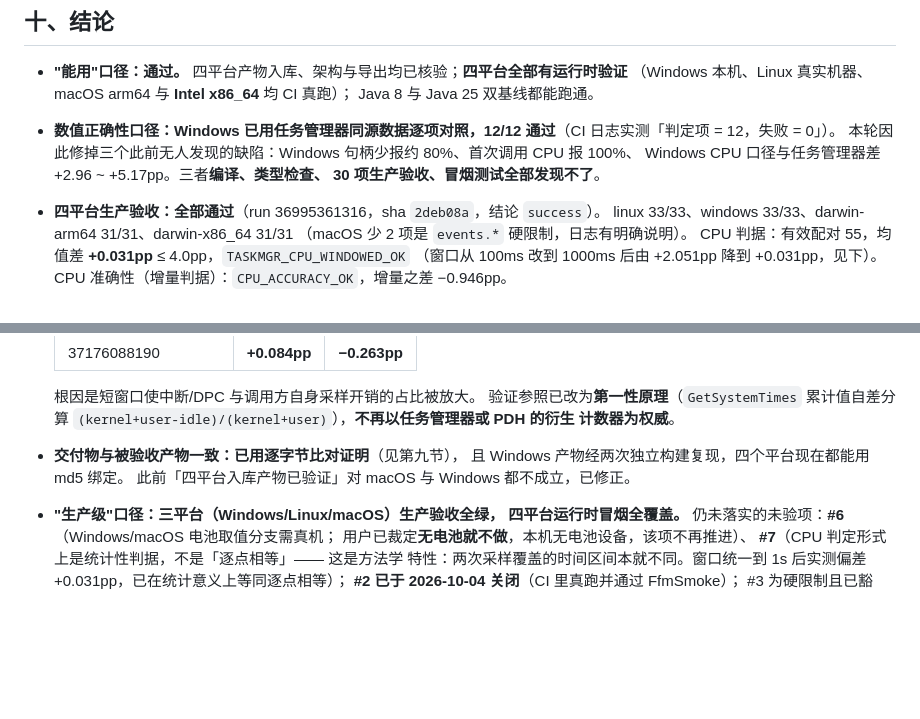
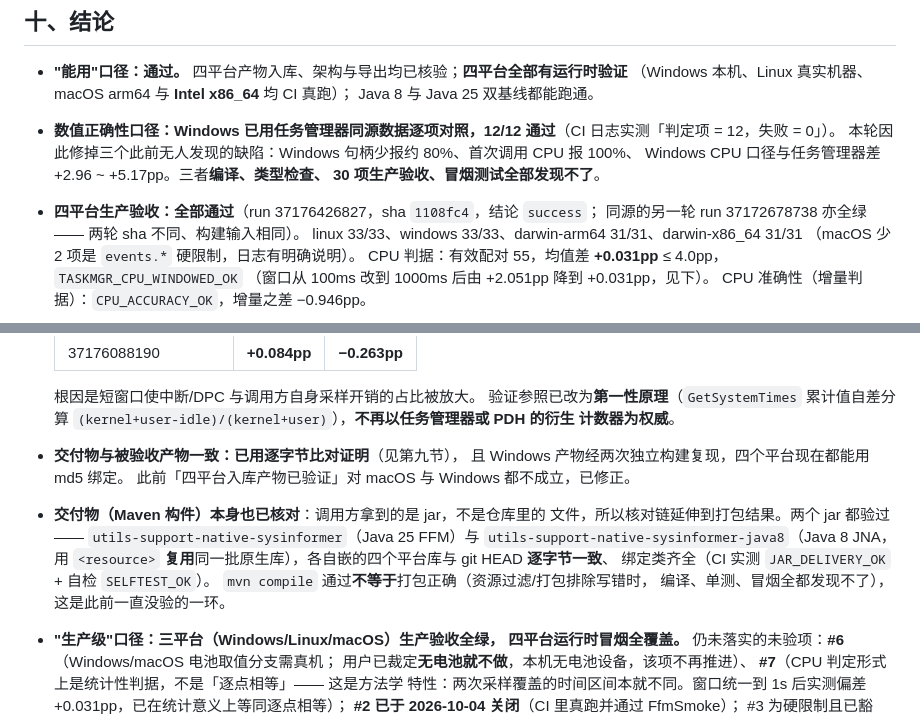
Before and after one commit to CHTK001/utils-support-native-parent, a Markdown page: utils-support-native-sysinformer/ACCEPTANCE.md, 2 parts joined by grey strips. GitHub-like rendering; blank space fills up the shorter version.

Commit message:
docs(sysinformer): 结论节更正四平台验收的 run 引用，并补上交付物（jar）核对条目
## 两处

1. **run 引用过期**：结论写「四平台生产验收：全部通过（run 36995361316，
   sha c934512）」—— 那是 CPU 窗口修复**之前**的那一轮。已改为
   run 37176426827（sha 49fc4d0），并注明同源的另一轮 37172678738 亦全绿
   （两轮 sha 不同、构建输入相同）。

2. **缺交付物核对条目**：结论里只有「交付物与被验收产物一致」（仓库文件维度），
   没有「交付物（Maven 构件）本身」。补上：

   * 调用方拿到的是 jar，不是仓库里的文件，所以核对链延伸到打包结果；
   * **两个 jar** 都验过 —— sysinformer（Java 25 FFM）与 java8（Java 8 JNA，
     用 `<resource>` 复用同一批原生库）；
   * 各自嵌的四个平台库与 git HEAD 逐字节一致、绑定类齐全
     （CI 实测 `JAR_DELIVERY_OK` + 自检 `SELFTEST_OK`）；
   * 说明为什么需要这一步：`mvn compile` 通过**不等于**打包正确 ——
     资源过滤/打包排除写错时，编译、单测、冒烟全都发现不了。

## 检查

`ENCODING_OK` / `DOC_DIGEST_OK` / `DOC_PATH_OK`；
结论节内 run 引用复核：仅剩当前两条（37176426827 / 37172678738），无旧值。

```diff
--- a/utils-support-native-sysinformer/ACCEPTANCE.md
+++ b/utils-support-native-sysinformer/ACCEPTANCE.md
@@ -1284,7 +1284,8 @@ python tools/sysinformer-accept/cpu_accuracy.py <dll> --phase-sec 25
   本轮因此修掉三个此前无人发现的缺陷：Windows 句柄少报约 80%、首次调用 CPU 报 100%、
   Windows CPU 口径与任务管理器差 +2.96 ~ +5.17pp。三者**编译、类型检查、
   30 项生产验收、冒烟测试全部发现不了**。
-- **四平台生产验收：全部通过**（run 36995361316，sha `2deb08a`，结论 `success`）。
+- **四平台生产验收：全部通过**（run 37176426827，sha `1108fc4`，结论 `success`；
+  同源的另一轮 run 37172678738 亦全绿 —— 两轮 sha 不同、构建输入相同）。
   linux 33/33、windows 33/33、darwin-arm64 31/31、darwin-x86_64 31/31
   （macOS 少 2 项是 `events.*` 硬限制，日志有明确说明）。
   CPU 判据：有效配对 55，均值差 **+0.031pp** ≤ 4.0pp，`TASKMGR_CPU_WINDOWED_OK`
@@ -1307,6 +1308,14 @@ python tools/sysinformer-accept/cpu_accuracy.py <dll> --phase-sec 25
 - **交付物与被验收产物一致：已用逐字节比对证明**（见第九节），
   且 Windows 产物经两次独立构建复现，四个平台现在都能用 md5 绑定。
   此前「四平台入库产物已验证」对 macOS 与 Windows 都不成立，已修正。
+- **交付物（Maven 构件）本身也已核对**：调用方拿到的是 jar，不是仓库里的
+  文件，所以核对链延伸到打包结果。两个 jar 都验过 ——
+  `utils-support-native-sysinformer`（Java 25 FFM）与
+  `utils-support-native-sysinformer-java8`（Java 8 JNA，用 `<resource>`
+  **复用**同一批原生库），各自嵌的四个平台库与 git HEAD **逐字节一致**、
+  绑定类齐全（CI 实测 `JAR_DELIVERY_OK` + 自检 `SELFTEST_OK`）。
+  `mvn compile` 通过**不等于**打包正确（资源过滤/打包排除写错时，
+  编译、单测、冒烟全都发现不了），这是此前一直没验的一环。
 - **"生产级"口径：三平台（Windows/Linux/macOS）生产验收全绿，
   四平台运行时冒烟全覆盖。**
   仍未落实的未验项：**#6**（Windows/macOS 电池取值分支需真机；
```
